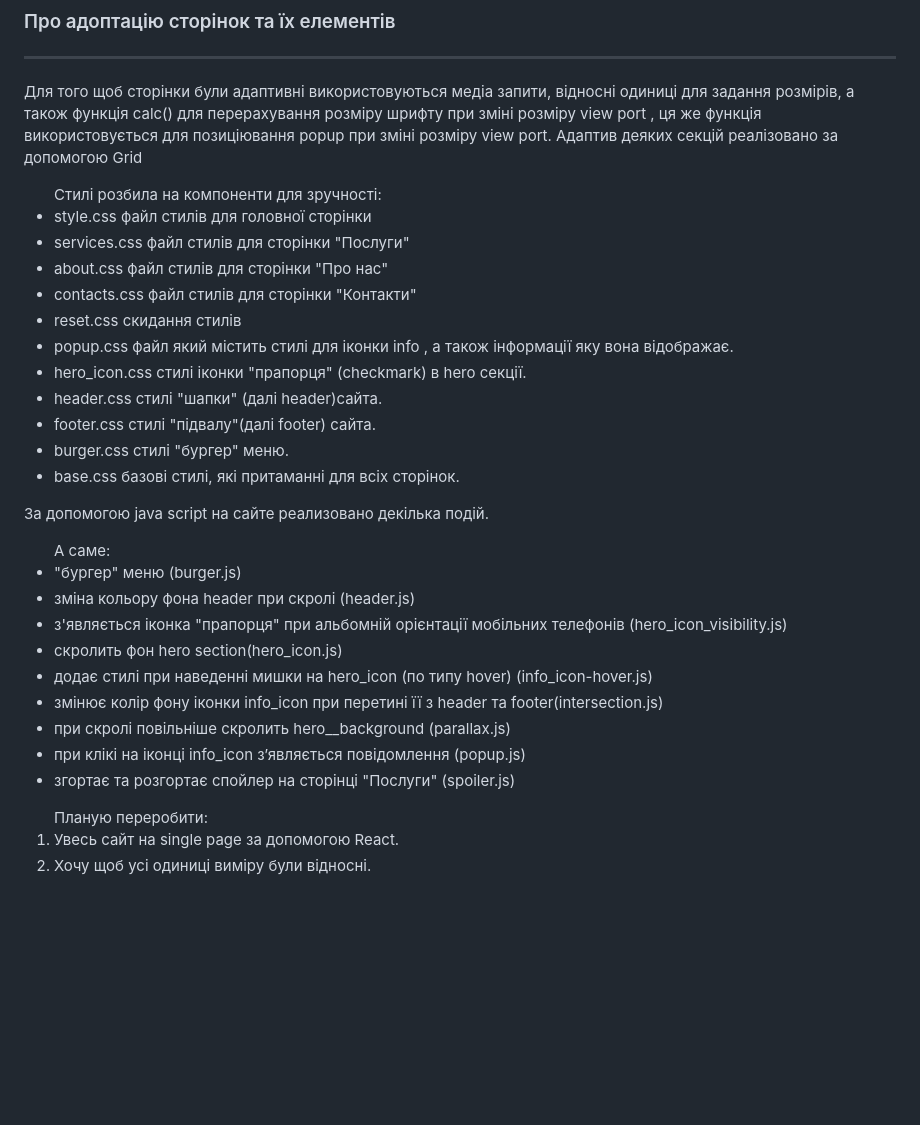
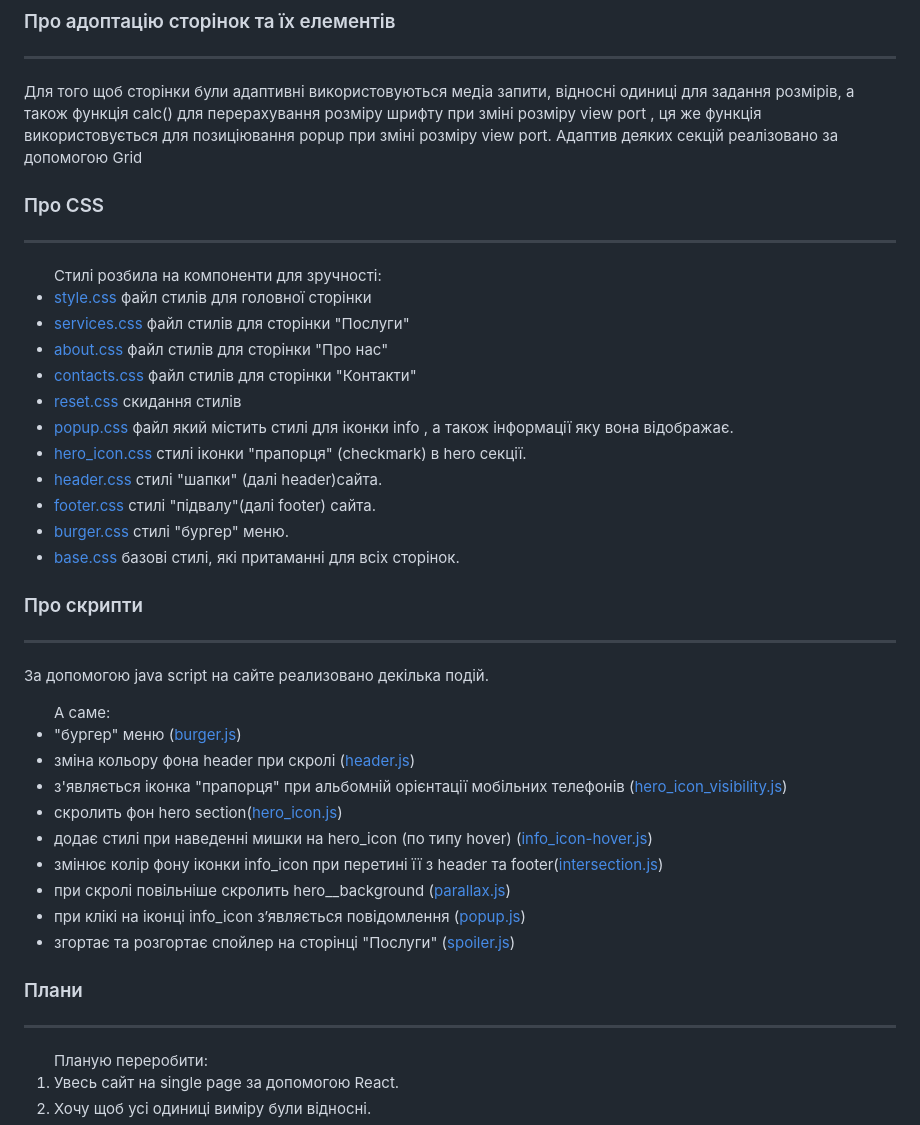
Before and after one commit to JuliShubina/trainingWebsite_GBO, a Markdown page: README.md, the part around the change. Rendered like a GitHub page; blank space fills up the shorter version.

Commit message:
refactoring README

```diff
--- a/README.md
+++ b/README.md
@@ -20,33 +20,44 @@
 
  <p>Для того щоб сторінки були адаптивні використовуються медіа запити, відносні одиниці для задання розмірів, а також функція calc() для  перерахування розміру шрифту при зміні розміру view port , ця же функція використовується для позиціювання popup при зміні розміру view port. Адаптив деяких секцій реалізовано за допомогою Grid</p>
 
+### Про CSS
+
+---
+
 <ul>Стилі розбила на компоненти для зручності:
-	<li>style.css файл  стилів для головної сторінки</li>
-	<li>services.css файл стилів для сторінки "Послуги"</li>
-	<li>about.css файл стилів для сторінки "Про нас"</li>
-	<li>contacts.css файл стилів для сторінки "Контакти"</li>
-	<li>reset.css скидання стилів</li>
-	<li>popup.css файл який містить стилі для іконки info , а також інформації яку вона відображає.</li>
-	<li>hero_icon.css стилі іконки "прапорця" (checkmark) в hero  секції.</li>
-	<li>header.css стилі "шапки" (далі header)сайта.</li>
-	<li>footer.css стилі "підвалу"(далі footer) сайта.</li>
-	<li>burger.css стилі "бургер" меню.</li>
-	<li>base.css базові стилі, які притаманні для всіх сторінок.</li>
+	<li><a href="./css/style.css">style.css</a> файл  стилів для головної сторінки</li>
+	<li><a href="./css/services.css">services.css</a> файл стилів для сторінки "Послуги"</li>
+	<li><a href="./css/about.css">about.css</a> файл стилів для сторінки "Про нас"</li>
+	<li><a href="./css/contacts.css">contacts.css</a> файл стилів для сторінки "Контакти"</li>
+	<li><a href="./css/reset.css">reset.css </a>скидання стилів</li>
+	<li><a href="./css/popup.css">popup.css</a> файл який містить стилі для іконки info , а також інформації яку вона відображає.</li>
+	<li><a href="./css/hero__icon.css">hero_icon.css</a> стилі іконки "прапорця" (checkmark) в hero  секції.</li>
+	<li><a href="./css/header.css">header.css</a> стилі "шапки" (далі header)сайта.</li>
+	<li><a href="./css/footer.css">footer.css</a> стилі "підвалу"(далі footer) сайта.</li>
+	<li><a href="./css/burger.css">burger.css</a> стилі "бургер" меню.</li>
+	<li><a href="./css/base.css">base.css</a> базові стилі, які притаманні для всіх сторінок.</li>
 </ul>
-	<p>За допомогою java script на сайте реализовано  декілька подій.</p>
+
+### Про скрипти
+
+---
+
+<p>За допомогою java script на сайте реализовано  декілька подій.</p>
 	 <ul>
 		А саме:
-			<li> "бургер" меню (burger.js)</li>
-			<li>зміна кольору фона header  при скролі (header.js)</li>
-			<li>з'являється іконка  "прапорця" при альбомній орієнтації мобільних телефонів  (hero_icon_visibility.js)</li>
-			<li>скролить фон hero section(hero_icon.js)</li>
-			<li> додає стилі при наведенні мишки на hero_icon (по типу hover) (info_icon-hover.js)</li>
-			<li>змінює колір фону іконки info_icon при перетині її з header та footer(intersection.js)</li>
-			<li>при скролі повільніше скролить hero__background (parallax.js)</li>
-			<li>при клікі на іконці info_icon з’являється повідомлення (popup.js)</li>
-			<li> згортає та розгортає спойлер на сторінці "Послуги" (spoiler.js)</li>
+			<li> "бургер" меню (<a href="./js/burger.js">burger.js</a>)</li>
+			<li>зміна кольору фона header  при скролі (<a href="./js/header.js">header.js</a>)</li>
+			<li>з'являється іконка  "прапорця" при альбомній орієнтації мобільних телефонів  (<a href="./js/hero_icon_visibility.js">hero_icon_visibility.js</a>)</li>
+			<li>скролить фон hero section(<a href="./js/hero_icon.js">hero_icon.js</a>)</li>
+			<li> додає стилі при наведенні мишки на hero_icon (по типу hover) (<a href="./js/info_icon-hover.js">info_icon-hover.js</a>)</li>
+			<li>змінює колір фону іконки info_icon при перетині її з header та footer(<a href="./js/intersection.js">intersection.js</a>)</li>
+			<li>при скролі повільніше скролить hero__background (<a href="./js/parallax.js">parallax.js</a>)</li>
+			<li>при клікі на іконці info_icon з’являється повідомлення (<a href="./js/popup.js">popup.js</a>)</li>
+			<li> згортає та розгортає спойлер на сторінці "Послуги" (<a href="./js/spoiler.js">spoiler.js</a>)</li>
 	 </ul>
 
+### Плани
+---
 <ol>
 	Планую переробити:
 	<li>Увесь сайт на single page за  допомогою React.</li>
```
